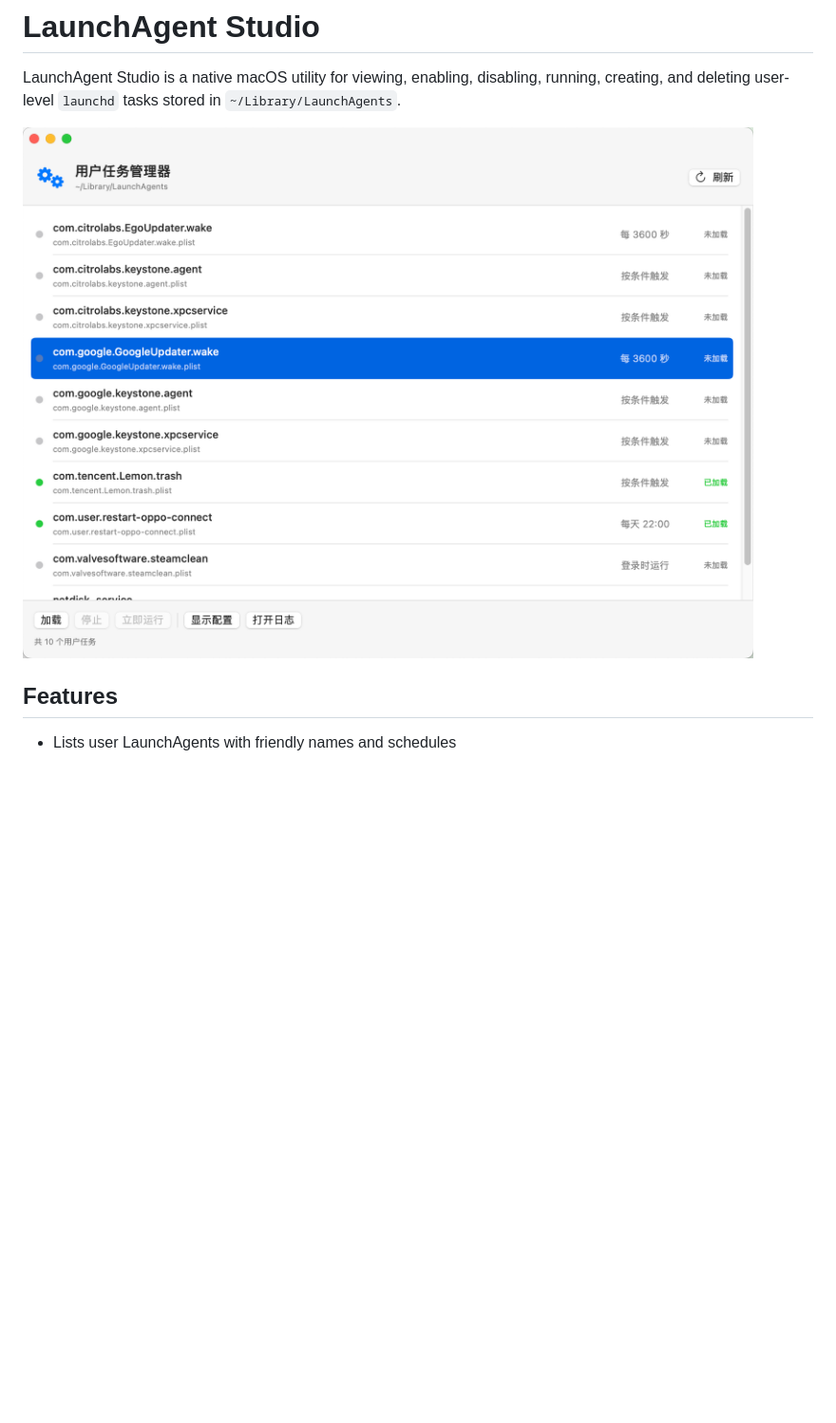
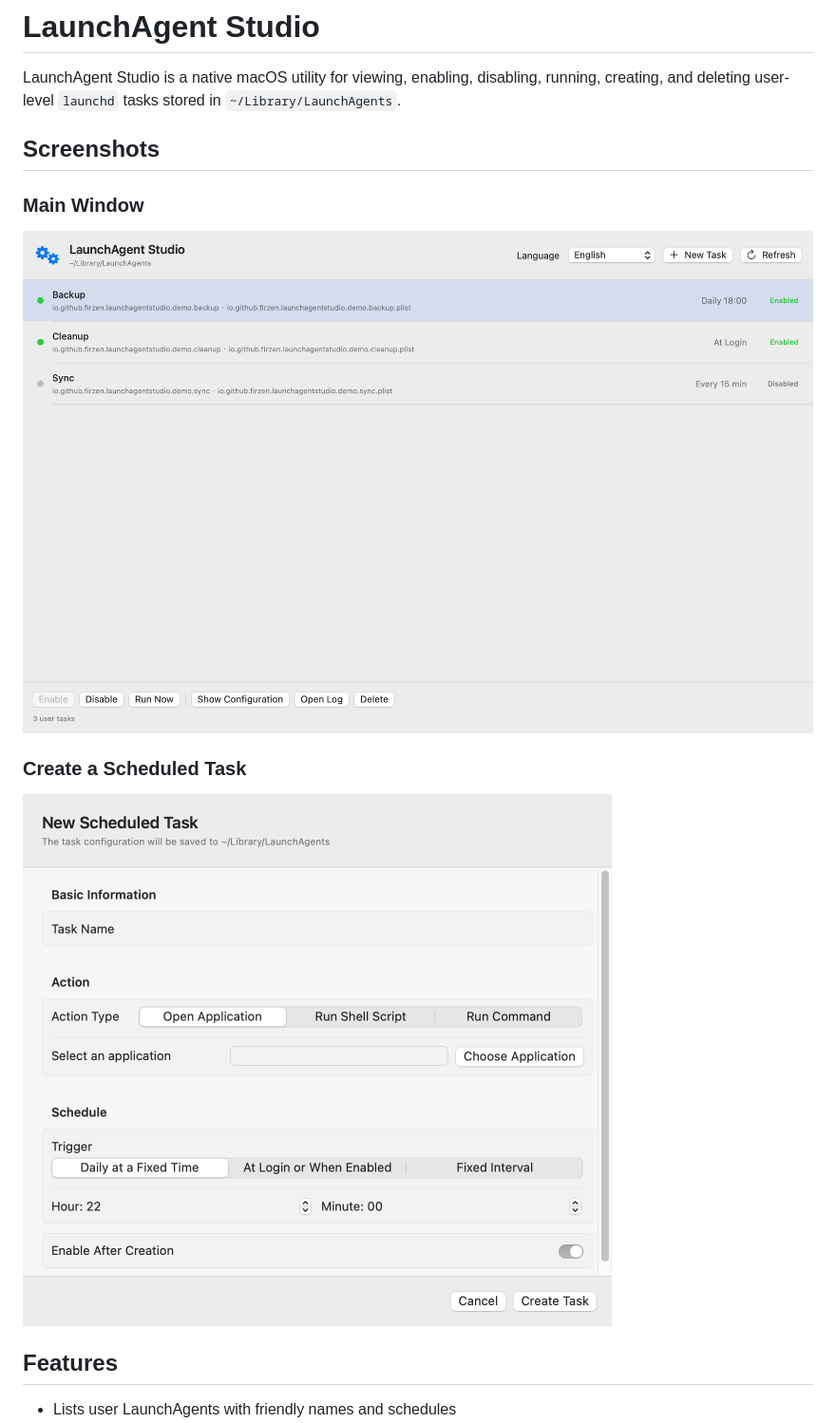
Before and after one commit to firzen/launchagent-studio, a Markdown page: README.md, the part around the change. Shown: that part at 95% size. Rendered like a GitHub page; pictures changed too: docs/launchagent-studio.png, docs/new-task.png (added); blank space fills up the shorter version.

Commit message:
Update README with English interface screenshots

```diff
--- a/README.md
+++ b/README.md
@@ -2,7 +2,15 @@
 
 LaunchAgent Studio is a native macOS utility for viewing, enabling, disabling, running, creating, and deleting user-level `launchd` tasks stored in `~/Library/LaunchAgents`.
 
+## Screenshots
+
+### Main Window
+
 ![LaunchAgent Studio interface](docs/launchagent-studio.png)
+
+### Create a Scheduled Task
+
+![Create a scheduled task](docs/new-task.png)
 
 ## Features
 
```
